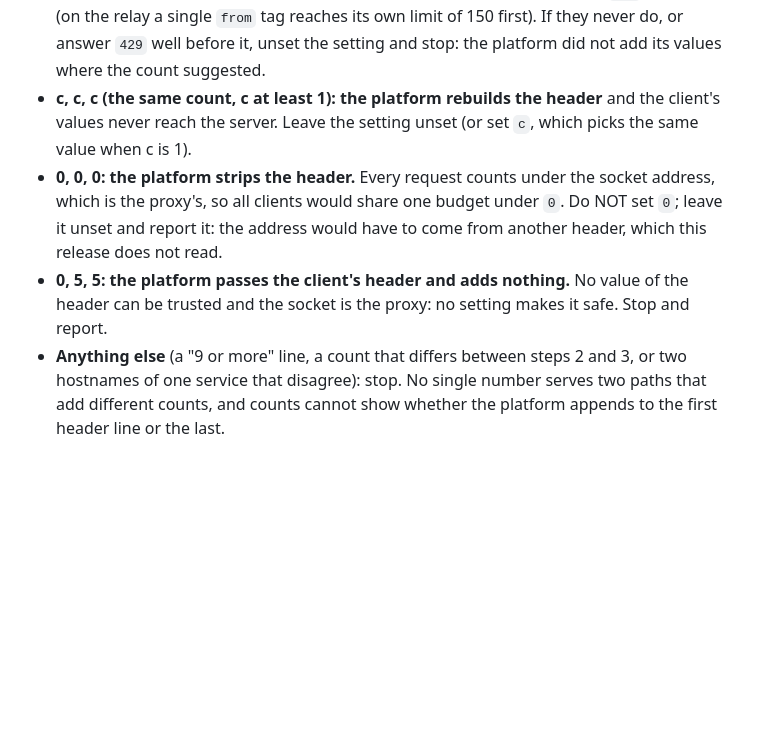
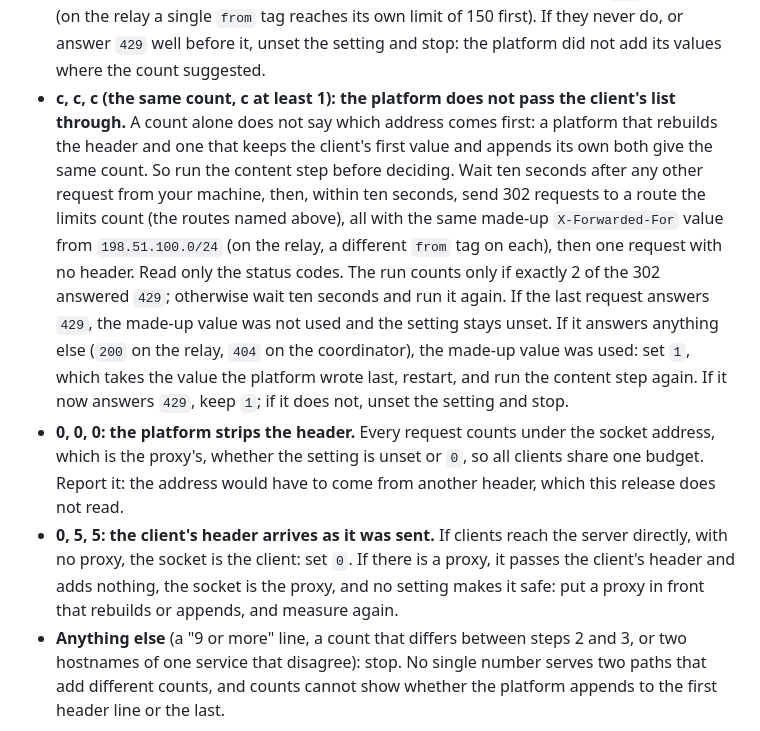
Before and after one commit to deegalabs/konclave, a Markdown page: DEPLOY.md, the part around the change. GitHub-like rendering; blank space fills up the shorter version.

Commit message:
docs(deploy): read a constant forwarded-value count by its content, and set 0 with no proxy
A constant count of forwarded values does not say whether the platform
rebuilds the header or keeps the client's first value, so that case now
has a content step; with no proxy the right setting is 0; and a stripped
header shares one budget whether the setting is unset or 0. The relay's
known limit now names the setting.

Co-Authored-By: Claude <noreply@anthropic.com>

```diff
--- a/DEPLOY.md
+++ b/DEPLOY.md
@@ -149,13 +149,25 @@ What the counts mean, per hostname:
   address, they must start answering `429` at the limit (on the relay a single `from` tag reaches its
   own limit of 150 first). If they never do, or answer `429` well before it, unset the setting and
   stop: the platform did not add its values where the count suggested.
-- **c, c, c (the same count, c at least 1): the platform rebuilds the header** and the client's values
-  never reach the server. Leave the setting unset (or set `c`, which picks the same value when c is 1).
+- **c, c, c (the same count, c at least 1): the platform does not pass the client's list through.** A
+  count alone does not say which address comes first: a platform that rebuilds the header and one
+  that keeps the client's first value and appends its own both give the same count. So run the
+  content step before deciding. Wait ten seconds after any other request from your machine, then,
+  within ten seconds, send 302 requests to a route the limits count (the routes named above), all
+  with the same made-up `X-Forwarded-For` value from `198.51.100.0/24` (on the relay, a different
+  `from` tag on each), then one request with no header. Read only the status codes. The run counts
+  only if exactly 2 of the 302 answered `429`; otherwise wait ten seconds and run it again.
+  If the last request answers `429`, the made-up value was not used and the setting stays unset. If
+  it answers anything else (`200` on the relay, `404` on the coordinator), the made-up value was
+  used: set `1`, which takes the value the platform wrote last, restart, and run the content step
+  again. If it now answers `429`, keep `1`; if it does not, unset the setting and stop.
 - **0, 0, 0: the platform strips the header.** Every request counts under the socket address, which is
-  the proxy's, so all clients would share one budget under `0`. Do NOT set `0`; leave it unset and
-  report it: the address would have to come from another header, which this release does not read.
-- **0, 5, 5: the platform passes the client's header and adds nothing.** No value of the header can be
-  trusted and the socket is the proxy: no setting makes it safe. Stop and report.
+  the proxy's, whether the setting is unset or `0`, so all clients share one budget. Report it: the
+  address would have to come from another header, which this release does not read.
+- **0, 5, 5: the client's header arrives as it was sent.** If clients reach the server directly, with
+  no proxy, the socket is the client: set `0`. If there is a proxy, it passes the client's header and
+  adds nothing, the socket is the proxy, and no setting makes it safe: put a proxy in front that
+  rebuilds or appends, and measure again.
 - **Anything else** (a "9 or more" line, a count that differs between steps 2 and 3, or two hostnames
   of one service that disagree): stop. No single number serves two paths that add different counts,
   and counts cannot show whether the platform appends to the first header line or the last.
```
Also changed, not shown: relay-server/CHANGELOG.md (+3 -5 lines).
